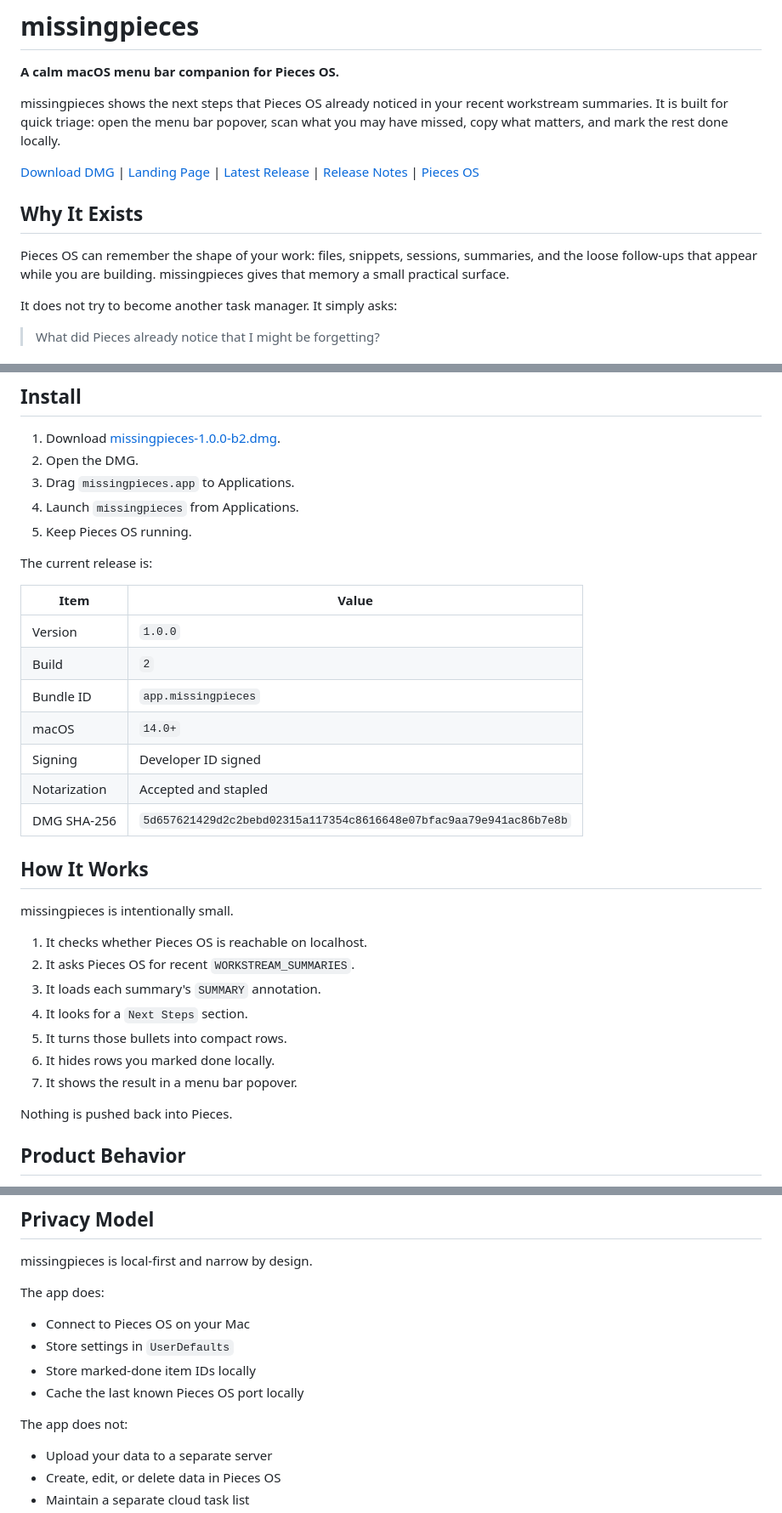
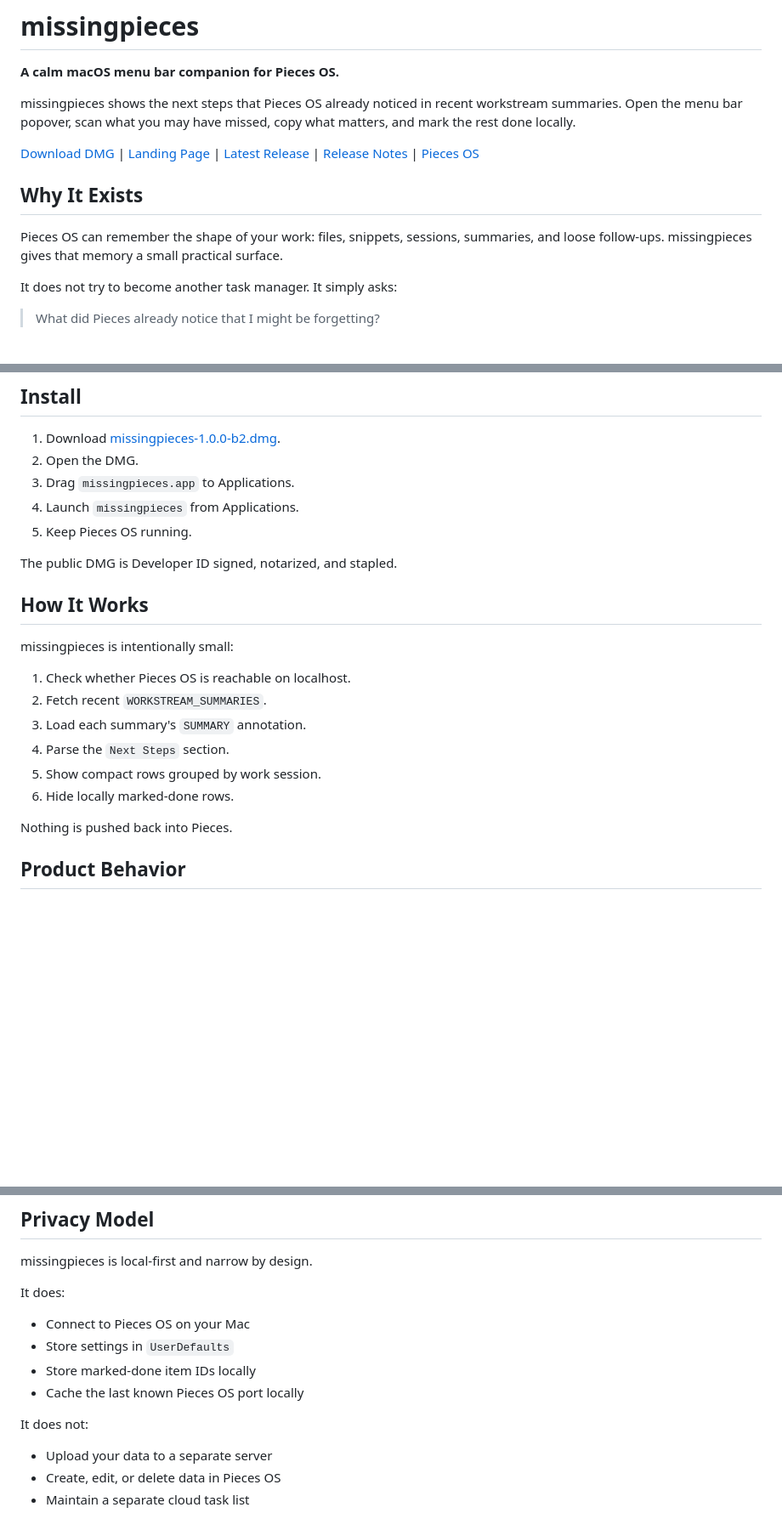
Before and after one commit to dot-RealityTest/missingpieces, a Markdown page: README.md, 3 parts joined by grey strips. Shown at 85% size. GitHub-like rendering; blank space fills up the shorter version.

Commit message:
docs: trim README release details
Why:
Keep the public README shorter and focused instead of reading like a release manifest.

What changed:
Removed the current release table and checksum, tightened the intro and workflow copy, and kept only the install/signing details readers need.

Tested:
git diff --check README.md

```diff
--- a/README.md
+++ b/README.md
@@ -2,13 +2,13 @@
 
 **A calm macOS menu bar companion for Pieces OS.**
 
-missingpieces shows the next steps that Pieces OS already noticed in your recent workstream summaries. It is built for quick triage: open the menu bar popover, scan what you may have missed, copy what matters, and mark the rest done locally.
+missingpieces shows the next steps that Pieces OS already noticed in recent workstream summaries. Open the menu bar popover, scan what you may have missed, copy what matters, and mark the rest done locally.
 
 [Download DMG](https://github.com/dot-RealityTest/missingpieces/releases/latest/download/missingpieces-1.0.0-b2.dmg) | [Landing Page](https://dot-realitytest.github.io/missingpieces/) | [Latest Release](https://github.com/dot-RealityTest/missingpieces/releases/latest) | [Release Notes](release/RELEASE_NOTES.md) | [Pieces OS](https://pieces.app/)
 
 ## Why It Exists
 
-Pieces OS can remember the shape of your work: files, snippets, sessions, summaries, and the loose follow-ups that appear while you are building. missingpieces gives that memory a small practical surface.
+Pieces OS can remember the shape of your work: files, snippets, sessions, summaries, and loose follow-ups. missingpieces gives that memory a small practical surface.
 
 It does not try to become another task manager. It simply asks:
 
@@ -40,29 +40,18 @@ missingpieces usually connects to Pieces OS on port `39300`, with a fallback to
 4. Launch `missingpieces` from Applications.
 5. Keep Pieces OS running.
 
-The current release is:
-
-| Item | Value |
-|------|-------|
-| Version | `1.0.0` |
-| Build | `2` |
-| Bundle ID | `app.missingpieces` |
-| macOS | `14.0+` |
-| Signing | Developer ID signed |
-| Notarization | Accepted and stapled |
-| DMG SHA-256 | `5d657621429d2c2bebd02315a117354c8616648e07bfac9aa79e941ac86b7e8b` |
+The public DMG is Developer ID signed, notarized, and stapled.
 
 ## How It Works
 
-missingpieces is intentionally small.
+missingpieces is intentionally small:
 
-1. It checks whether Pieces OS is reachable on localhost.
-2. It asks Pieces OS for recent `WORKSTREAM_SUMMARIES`.
-3. It loads each summary's `SUMMARY` annotation.
-4. It looks for a `Next Steps` section.
-5. It turns those bullets into compact rows.
-6. It hides rows you marked done locally.
-7. It shows the result in a menu bar popover.
+1. Check whether Pieces OS is reachable on localhost.
+2. Fetch recent `WORKSTREAM_SUMMARIES`.
+3. Load each summary's `SUMMARY` annotation.
+4. Parse the `Next Steps` section.
+5. Show compact rows grouped by work session.
+6. Hide locally marked-done rows.
 
 Nothing is pushed back into Pieces.
 
@@ -82,14 +71,14 @@ Nothing is pushed back into Pieces.
 
 missingpieces is local-first and narrow by design.
 
-The app does:
+It does:
 
 - Connect to Pieces OS on your Mac
 - Store settings in `UserDefaults`
 - Store marked-done item IDs locally
 - Cache the last known Pieces OS port locally
 
-The app does not:
+It does not:
 
 - Upload your data to a separate server
 - Create, edit, or delete data in Pieces OS
```
